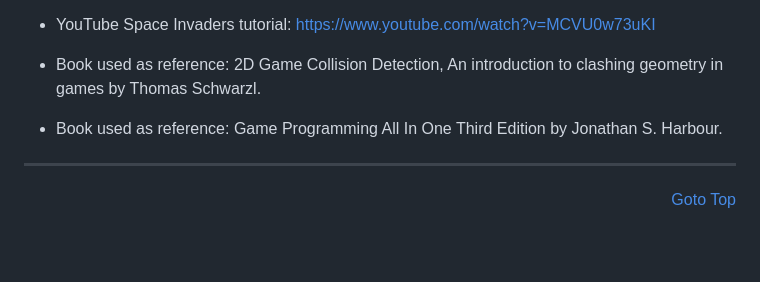
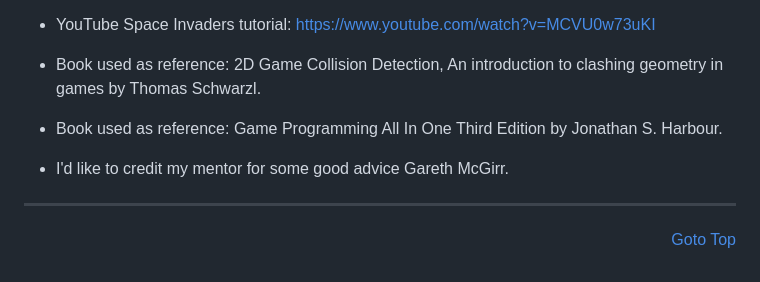
Before and after one commit to michaelcloran/shooter, a Markdown page: README.md, the part around the change. Rendered like a GitHub page; blank space fills up the shorter version.

Commit message:
docs add credit to mentor

```diff
--- a/README.md
+++ b/README.md
@@ -469,6 +469,7 @@ I used the above to give me ideas on how to resize the images for mobile and sma
 - YouTube Space Invaders tutorial: https://www.youtube.com/watch?v=MCVU0w73uKI
 - Book used as reference: 2D Game Collision Detection, An introduction to clashing geometry in games by Thomas Schwarzl.
 - Book used as reference: Game Programming All In One Third Edition by Jonathan S. Harbour.
+- I'd like to credit my mentor for some good advice Gareth McGirr.
 <hr>
 <p align="right">
     <a href="#top" >Goto Top</a>
```
